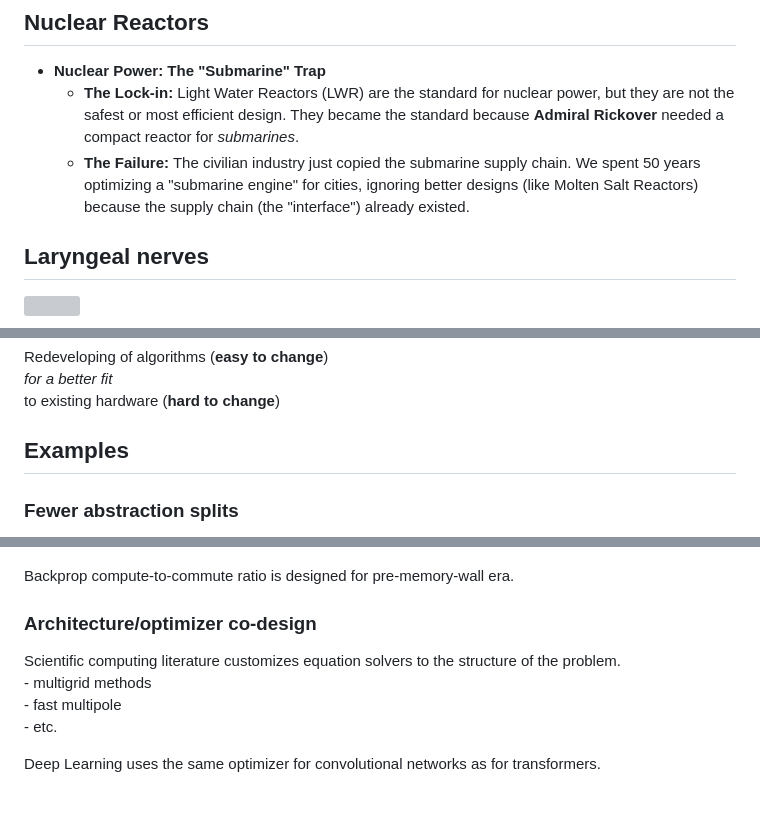
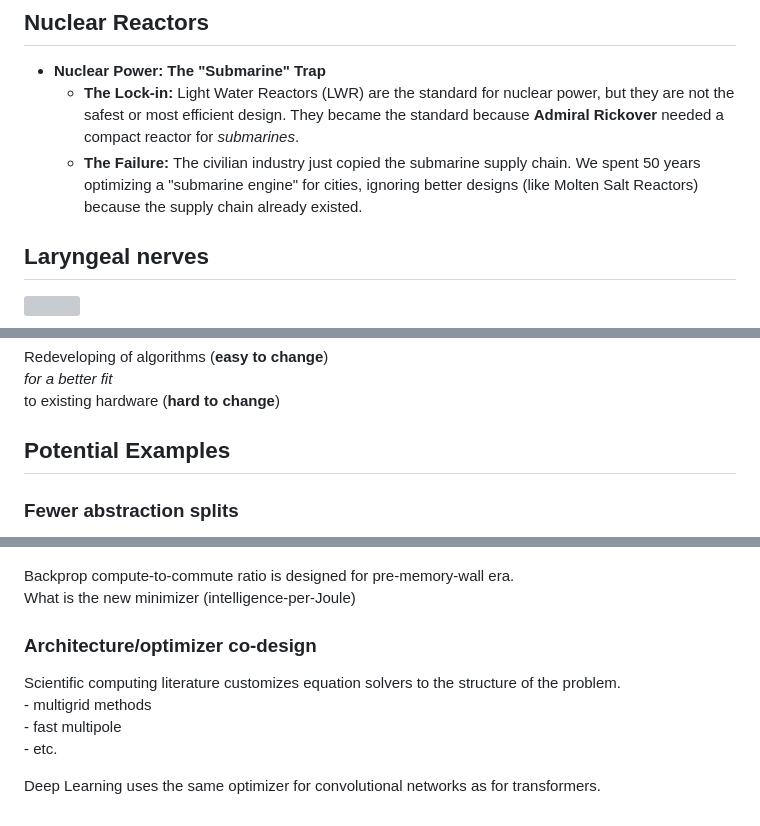
Before and after one commit to yaroslavvb/history-of-deep-learning, a Markdown page: README.md, 3 parts joined by grey strips. Drawn GitHub-style; grey boxes are pictures that could not be loaded.

```diff
--- a/README.md
+++ b/README.md
@@ -159,7 +149,7 @@ What is path dependency?
 
 * **Nuclear Power: The "Submarine" Trap**
   * **The Lock-in:** Light Water Reactors (LWR) are the standard for nuclear power, but they are not the safest or most efficient design. They became the standard because **Admiral Rickover** needed a compact reactor for *submarines*.
-  * **The Failure:** The civilian industry just copied the submarine supply chain. We spent 50 years optimizing a "submarine engine" for cities, ignoring better designs (like Molten Salt Reactors) because the supply chain (the "interface") already existed.
+  * **The Failure:** The civilian industry just copied the submarine supply chain. We spent 50 years optimizing a "submarine engine" for cities, ignoring better designs (like Molten Salt Reactors) because the supply chain already existed.
 
 ## Laryngeal nerves
 
@@ -297,7 +287,7 @@ Redeveloping of algorithms (**easy to change**)
 *for a better fit*
 to existing hardware (**hard to change**)
 
-## Examples
+## Potential Examples
 
 ### Fewer abstraction splits
 
@@ -336,12 +326,13 @@ But most researchers don't know that.
 ![](images/image42.png)
 
 Backprop compute-to-commute ratio is designed for pre-memory-wall era.
+What is the new minimizer (intelligence-per-Joule)
 
 ### Architecture/optimizer co-design
 
 Scientific computing literature customizes equation solvers to the structure of the problem.
-	\- multigrid methods
-	\- fast multipole
-	\- etc.
+\- multigrid methods
+\- fast multipole
+\- etc.
 
 Deep Learning uses the same optimizer for convolutional networks as for transformers.
```
Also changed, not shown: other parts of README.md (+29 -39 lines), slides.md (+35 -62 lines).
